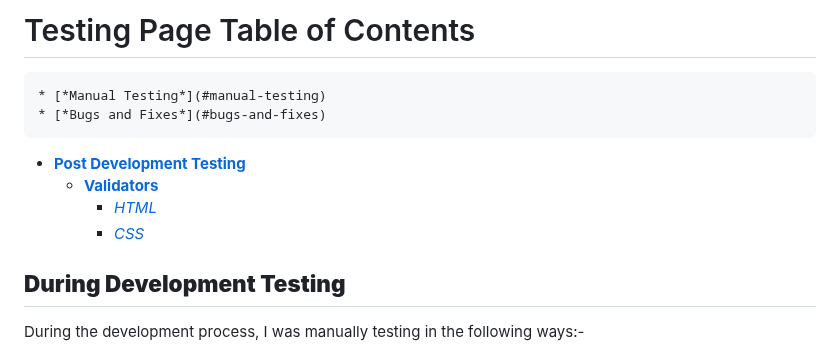
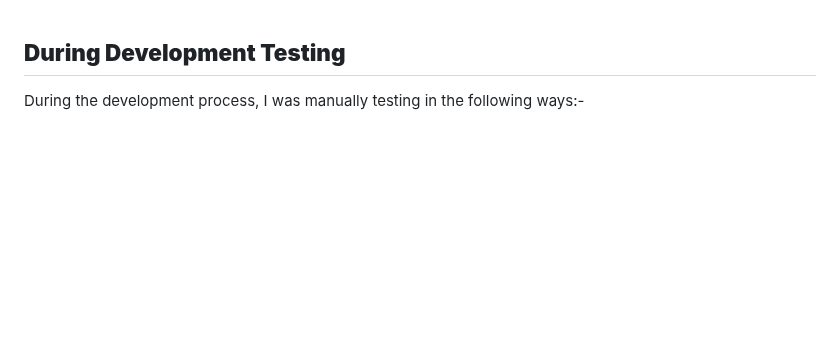
Before and after one commit to lightermanuk/Milestone-project-1, a Markdown page: testing.md, the part around the change. GitHub-like rendering; blank space fills up the shorter version.

```diff
--- a/testing.md
+++ b/testing.md
@@ -1,12 +1,3 @@
-# Testing Page Table of Contents
-
-    * [*Manual Testing*](#manual-testing)
-    * [*Bugs and Fixes*](#bugs-and-fixes)
-* [**Post Development Testing**](#post-development-testing)
-  * [**Validators**](#validators)
-      * [*HTML*](#html---httpsvalidatorw3orgnu)
-      * [*CSS*](#css---httpsjigsaww3orgcss-validator)
-
 ## **During Development Testing**
 During the development process, I was manually testing in the following ways:-
 
```
